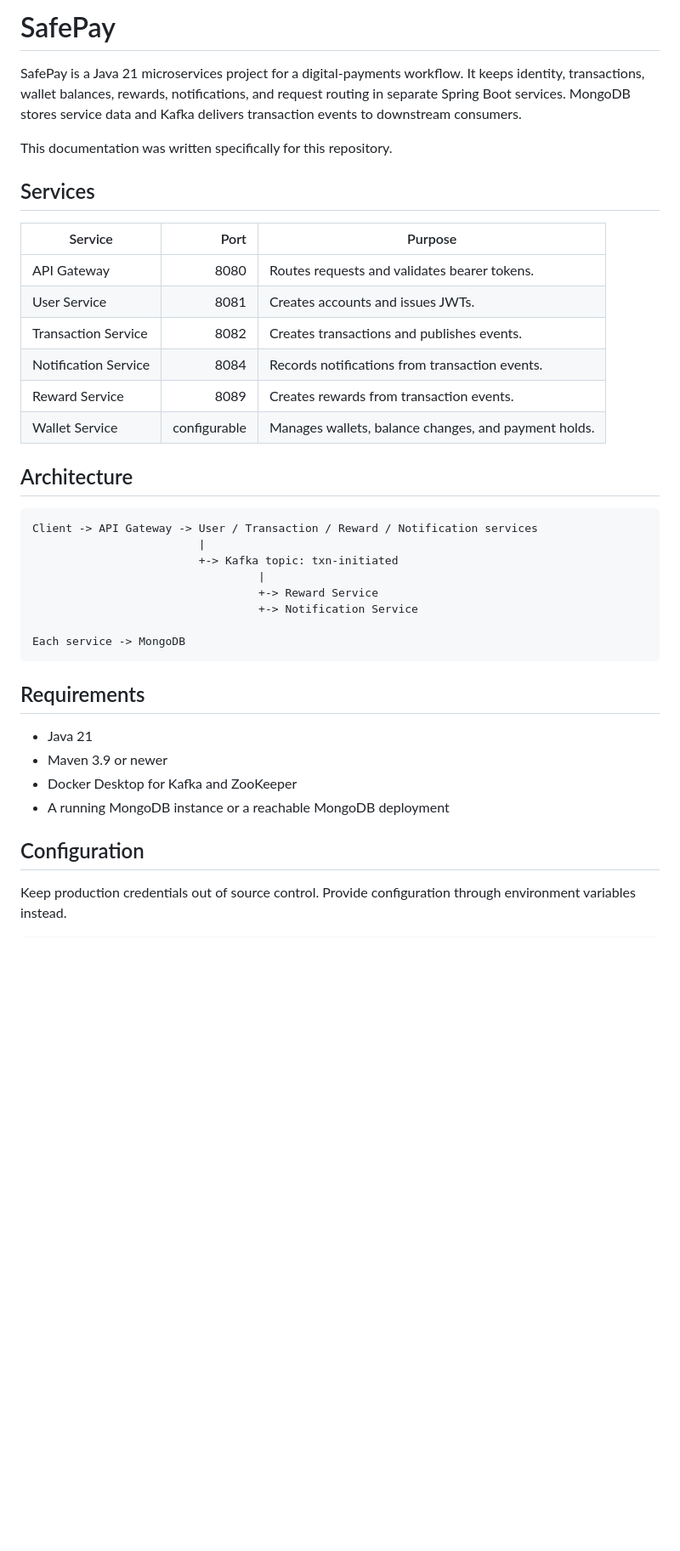
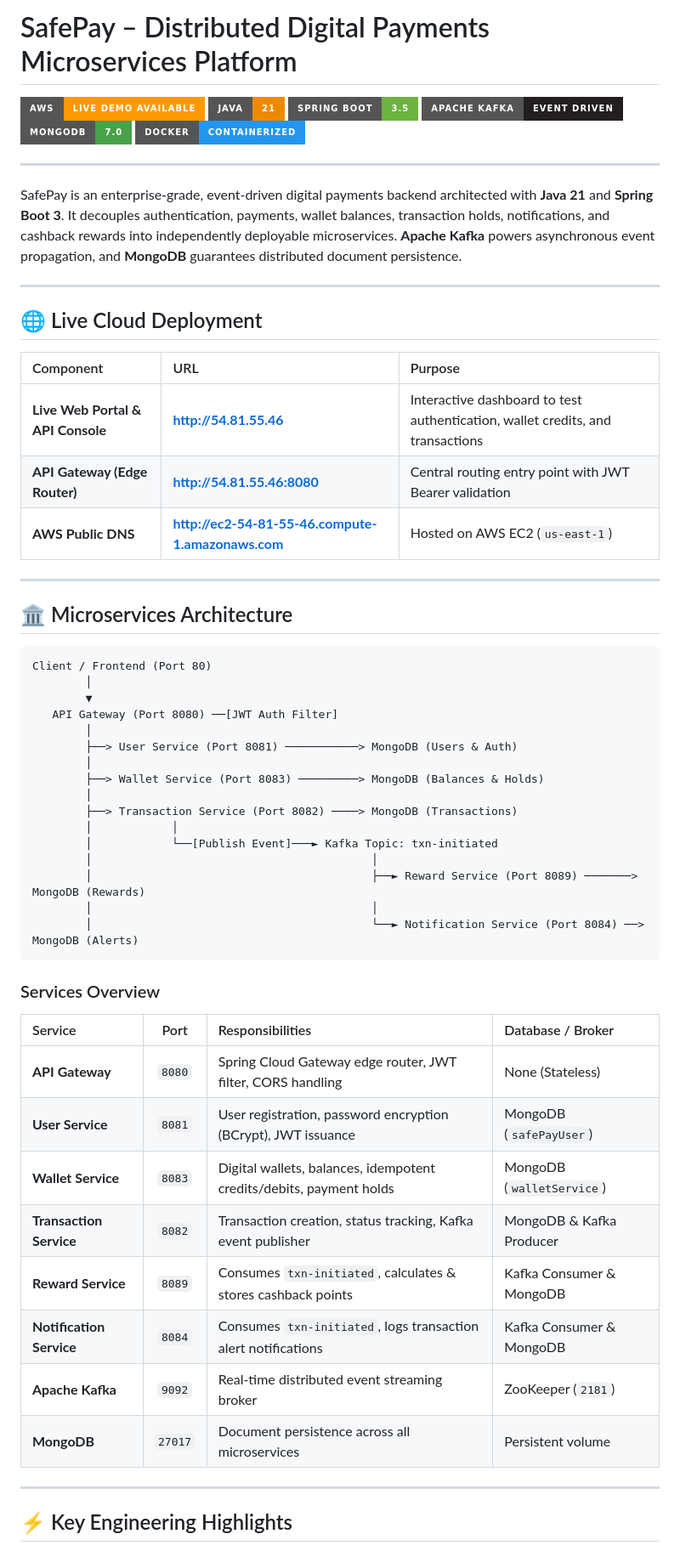
Before and after one commit to gitsofpranav/SafePay, a Markdown page: README.md, the part around one of its changes. Shown at 85% size. Drawn GitHub-style; badges without logos; blank space fills up the shorter version.

````diff
--- a/README.md
+++ b/README.md
@@ -1,41 +1,63 @@
-# SafePay
+# SafePay – Distributed Digital Payments Microservices Platform
 
-SafePay is a Java 21 microservices project for a digital-payments workflow. It keeps identity, transactions, wallet balances, rewards, notifications, and request routing in separate Spring Boot services. MongoDB stores service data and Kafka delivers transaction events to downstream consumers.
+[![AWS Live Demo](https://img.shields.io/badge/AWS-Live_Demo_Available-FF9900?style=for-the-badge&logo=amazon-aws&logoColor=white)](http://54.81.55.46)
+[![Java 21](https://img.shields.io/badge/Java-21-ED8B00?style=for-the-badge&logo=openjdk&logoColor=white)](https://openjdk.org/)
+[![Spring Boot](https://img.shields.io/badge/Spring_Boot-3.5-6DB33F?style=for-the-badge&logo=springboot&logoColor=white)](https://spring.io/)
+[![Apache Kafka](https://img.shields.io/badge/Apache_Kafka-Event_Driven-231F20?style=for-the-badge&logo=apachekafka&logoColor=white)](https://kafka.apache.org/)
+[![MongoDB](https://img.shields.io/badge/MongoDB-7.0-47A248?style=for-the-badge&logo=mongodb&logoColor=white)](https://www.mongodb.com/)
+[![Docker](https://img.shields.io/badge/Docker-Containerized-2496ED?style=for-the-badge&logo=docker&logoColor=white)](https://www.docker.com/)
 
-This documentation was written specifically for this repository.
+---
 
-## Services
+SafePay is an enterprise-grade, event-driven digital payments backend architected with **Java 21** and **Spring Boot 3**. It decouples authentication, payments, wallet balances, transaction holds, notifications, and cashback rewards into independently deployable microservices. **Apache Kafka** powers asynchronous event propagation, and **MongoDB** guarantees distributed document persistence.
 
-| Service | Port | Purpose |
-| --- | ---: | --- |
-| API Gateway | 8080 | Routes requests and validates bearer tokens. |
-| User Service | 8081 | Creates accounts and issues JWTs. |
-| Transaction Service | 8082 | Creates transactions and publishes events. |
-| Notification Service | 8084 | Records notifications from transaction events. |
-| Reward Service | 8089 | Creates rewards from transaction events. |
-| Wallet Service | configurable | Manages wallets, balance changes, and payment holds. |
+---
 
-## Architecture
+## 🌐 Live Cloud Deployment
 
-```text
-Client -> API Gateway -> User / Transaction / Reward / Notification services
-                         |
-                         +-> Kafka topic: txn-initiated
-                                  |
-                                  +-> Reward Service
-                                  +-> Notification Service
+| Component | URL | Purpose |
+| :--- | :--- | :--- |
+| **Live Web Portal & API Console** | **[http://54.81.55.46](http://54.81.55.46)** | Interactive dashboard to test authentication, wallet credits, and transactions |
+| **API Gateway (Edge Router)** | **[http://54.81.55.46:8080](http://54.81.55.46:8080)** | Central routing entry point with JWT Bearer validation |
+| **AWS Public DNS** | **[http://ec2-54-81-55-46.compute-1.amazonaws.com](http://ec2-54-81-55-46.compute-1.amazonaws.com)** | Hosted on AWS EC2 (`us-east-1`) |
 
-Each service -> MongoDB
+---
+
+## 🏛️ Microservices Architecture
+
+```
+Client / Frontend (Port 80)
+        │
+        ▼
+   API Gateway (Port 8080) ──[JWT Auth Filter]
+        │
+        ├──> User Service (Port 8081) ───────────> MongoDB (Users & Auth)
+        │
+        ├──> Wallet Service (Port 8083) ─────────> MongoDB (Balances & Holds)
+        │
+        ├──> Transaction Service (Port 8082) ────> MongoDB (Transactions)
+        │            │
+        │            └──[Publish Event]───► Kafka Topic: txn-initiated
+        │                                          │
+        │                                          ├──► Reward Service (Port 8089) ───────> MongoDB (Rewards)
+        │                                          │
+        │                                          └──► Notification Service (Port 8084) ──> MongoDB (Alerts)
 ```
 
-## Requirements
+### Services Overview
 
-- Java 21
-- Maven 3.9 or newer
-- Docker Desktop for Kafka and ZooKeeper
-- A running MongoDB instance or a reachable MongoDB deployment
+| Service | Port | Responsibilities | Database / Broker |
+| :--- | :---: | :--- | :--- |
+| **API Gateway** | `8080` | Spring Cloud Gateway edge router, JWT filter, CORS handling | None (Stateless) |
+| **User Service** | `8081` | User registration, password encryption (BCrypt), JWT issuance | MongoDB (`safePayUser`) |
+| **Wallet Service** | `8083` | Digital wallets, balances, idempotent credits/debits, payment holds | MongoDB (`walletService`) |
+| **Transaction Service** | `8082` | Transaction creation, status tracking, Kafka event publisher | MongoDB & Kafka Producer |
+| **Reward Service** | `8089` | Consumes `txn-initiated`, calculates & stores cashback points | Kafka Consumer & MongoDB |
+| **Notification Service** | `8084` | Consumes `txn-initiated`, logs transaction alert notifications | Kafka Consumer & MongoDB |
+| **Apache Kafka** | `9092` | Real-time distributed event streaming broker | ZooKeeper (`2181`) |
+| **MongoDB** | `27017` | Document persistence across all microservices | Persistent volume |
 
-## Configuration
+---
 
-Keep production credentials out of source control. Provide configuration through environment variables instead.
+## ⚡ Key Engineering Highlights
 
````
Also changed, not shown: other parts of README.md (+126 -83 lines).
